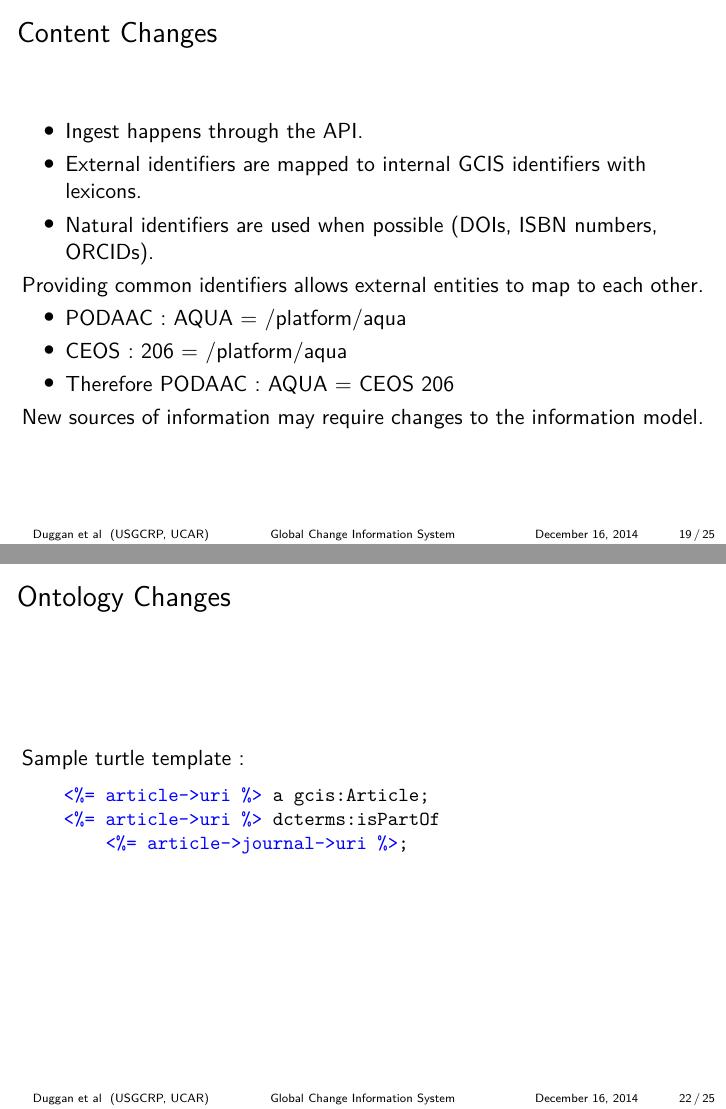
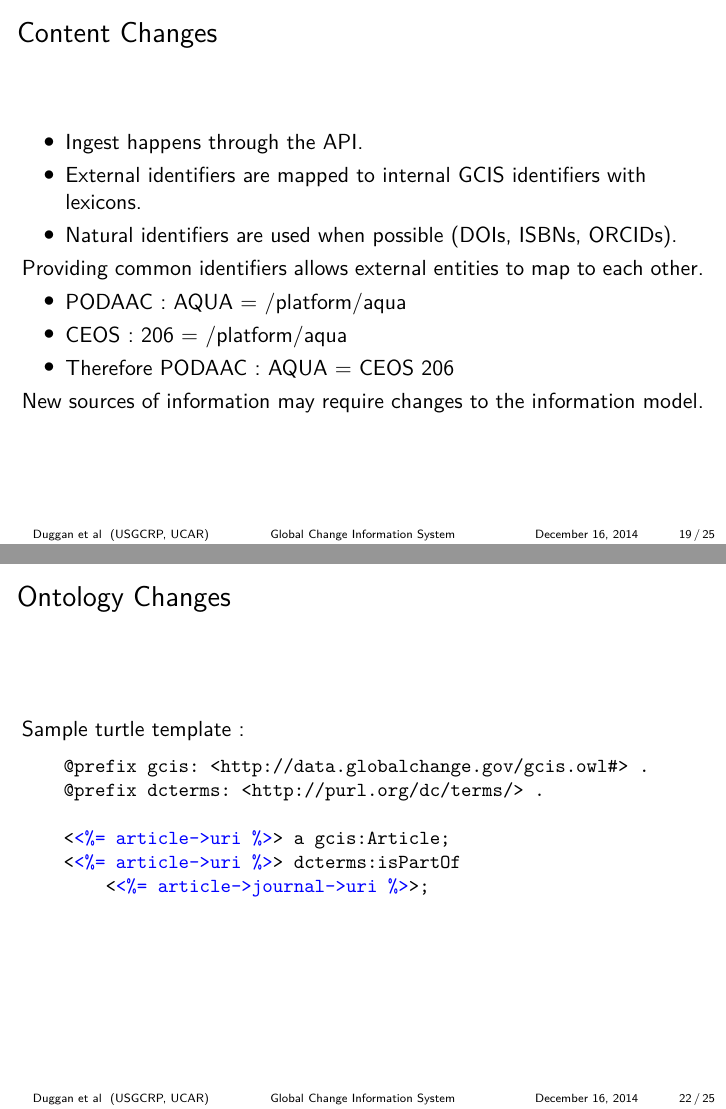
Before and after one commit to bduggan/gcis-talk-adaptable, LaTeX slides (adaptable.tex): pages 19 and 22 of 25, joined at a grey line. Compiled offline with pdfLaTeX.

Commit message:
minor edits

```diff
--- a/adaptable.tex
+++ b/adaptable.tex
@@ -287,7 +287,7 @@ Global Change Information System}
     \begin{itemize}
         \item Ingest happens through the API.
         \item External identifiers are mapped to internal GCIS identifiers with lexicons.
-        \item Natural identifiers are used when possible (DOIs, ISBN numbers, ORCIDs).
+        \item Natural identifiers are used when possible (DOIs, ISBNs, ORCIDs).
     \end{itemize}
 
     Providing common identifiers allows external entities to map to each other.\\
@@ -338,9 +338,12 @@ Global Change Information System}
     Sample turtle template :
     \begin{small}
     \begin{Verbatim}[commandchars=\\\{\}]
-    \textcolor{blue}{<%= article->uri %>} a gcis:Article;
-    \textcolor{blue}{<%= article->uri %>} dcterms:isPartOf
-        \textcolor{blue}{<%= article->journal->uri %>};
+    @prefix gcis: <http://data.globalchange.gov/gcis.owl#> .
+    @prefix dcterms: <http://purl.org/dc/terms/> .
+
+    <\textcolor{blue}{<%= article->uri %>}> a gcis:Article;
+    <\textcolor{blue}{<%= article->uri %>}> dcterms:isPartOf
+        <\textcolor{blue}{<%= article->journal->uri %>}>;
 
     \end{Verbatim}
     \end{small}
```
Also changed, not shown: adaptable.pdf, adaptable.tex (2 more changed lines).
